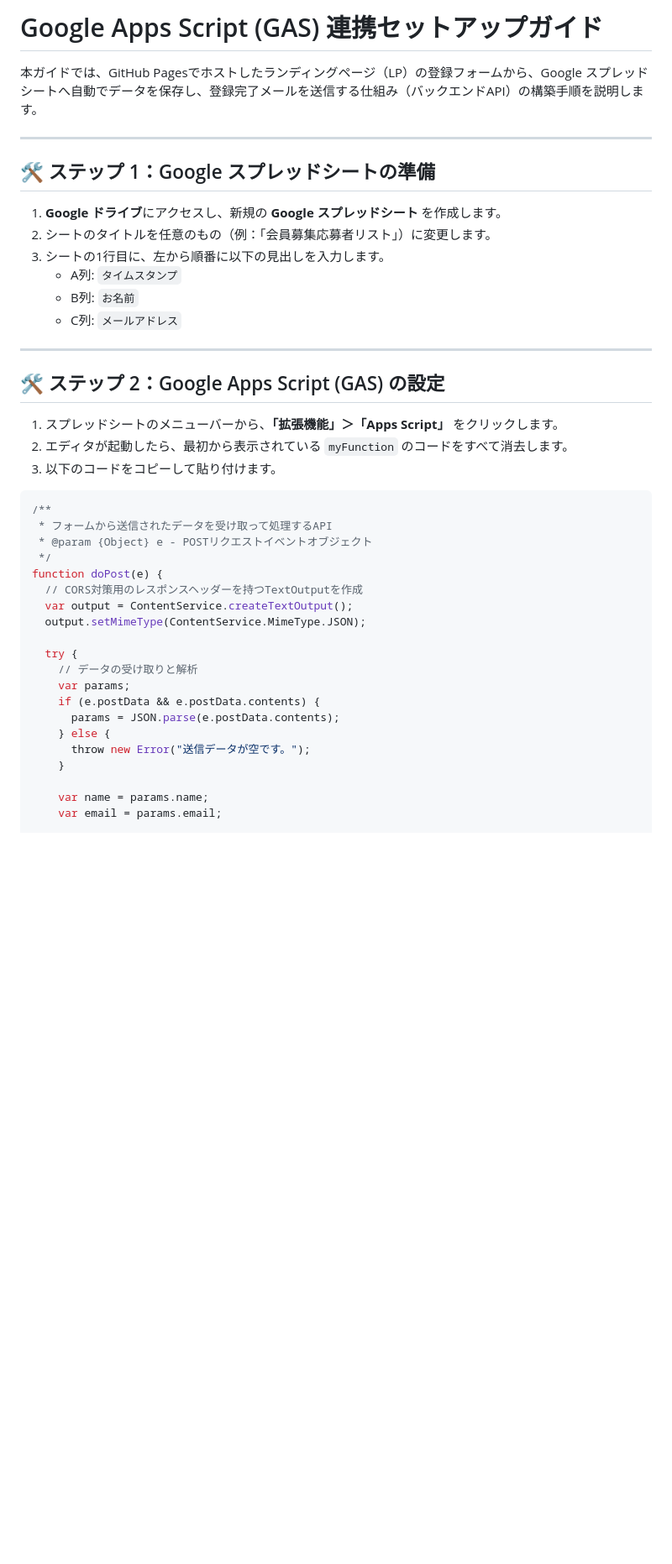
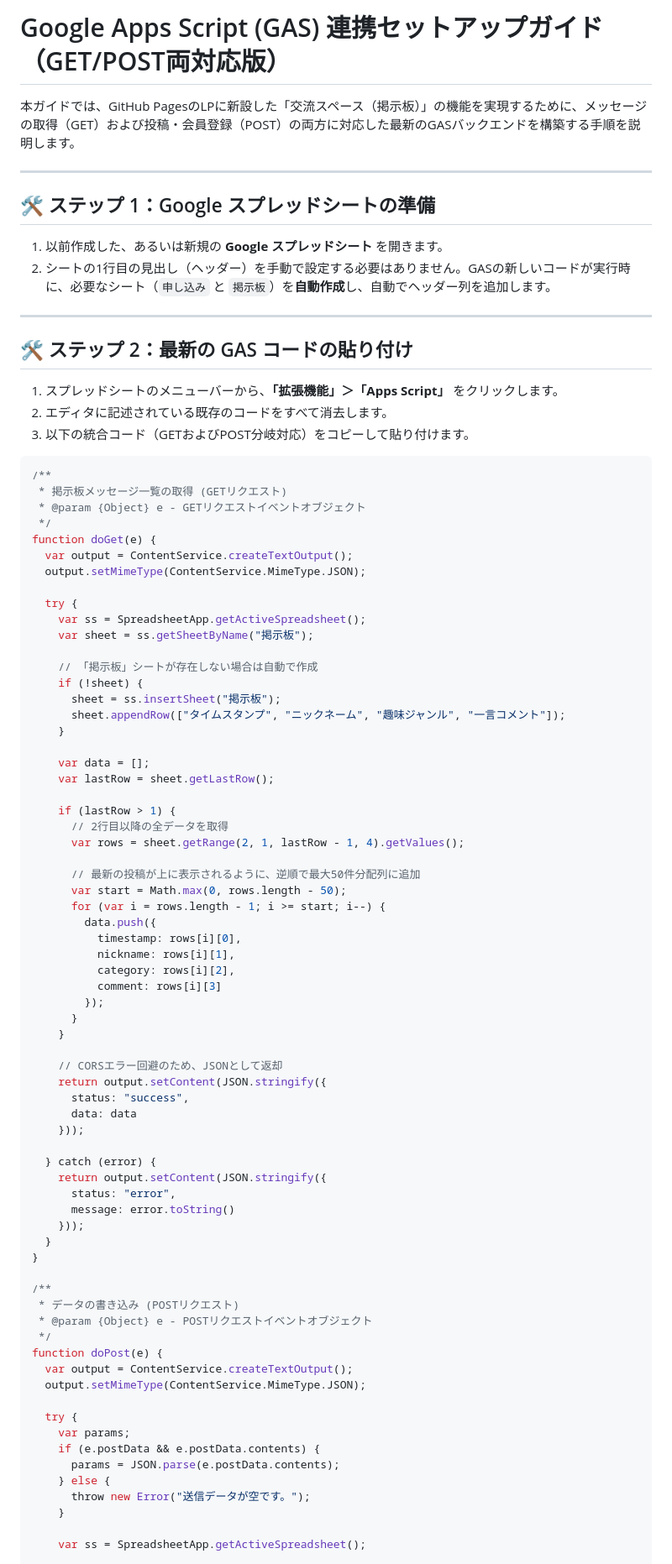
Before and after one commit to kenken6291/member-recruitment, a Markdown page: GAS_GUIDE.md, the part around one of its changes. Shown at 84% size. Drawn GitHub-style; blank space fills up the shorter version.

````diff
--- a/GAS_GUIDE.md
+++ b/GAS_GUIDE.md
@@ -1,38 +1,83 @@
-# Google Apps Script (GAS) 連携セットアップガイド
+# Google Apps Script (GAS) 連携セットアップガイド（GET/POST両対応版）
 
-本ガイドでは、GitHub Pagesでホストしたランディングページ（LP）の登録フォームから、Google スプレッドシートへ自動でデータを保存し、登録完了メールを送信する仕組み（バックエンドAPI）の構築手順を説明します。
+本ガイドでは、GitHub PagesのLPに新設した「交流スペース（掲示板）」の機能を実現するために、メッセージの取得（GET）および投稿・会員登録（POST）の両方に対応した最新のGASバックエンドを構築する手順を説明します。
 
 ---
 
 ## 🛠️ ステップ 1：Google スプレッドシートの準備
 
-1. **Google ドライブ**にアクセスし、新規の **Google スプレッドシート** を作成します。
-2. シートのタイトルを任意のもの（例：「会員募集応募者リスト」）に変更します。
-3. シートの1行目に、左から順番に以下の見出しを入力します。
-   - A列: `タイムスタンプ`
-   - B列: `お名前`
-   - C列: `メールアドレス`
+1. 以前作成した、あるいは新規の **Google スプレッドシート** を開きます。
+2. シートの1行目の見出し（ヘッダー）を手動で設定する必要はありません。GASの新しいコードが実行時に、必要なシート（`申し込み` と `掲示板`）を**自動作成**し、自動でヘッダー列を追加します。
 
 ---
 
-## 🛠️ ステップ 2：Google Apps Script (GAS) の設定
+## 🛠️ ステップ 2：最新の GAS コードの貼り付け
 
 1. スプレッドシートのメニューバーから、**「拡張機能」＞「Apps Script」** をクリックします。
-2. エディタが起動したら、最初から表示されている `myFunction` のコードをすべて消去します。
-3. 以下のコードをコピーして貼り付けます。
+2. エディタに記述されている既存のコードをすべて消去します。
+3. 以下の統合コード（GETおよびPOST分岐対応）をコピーして貼り付けます。
 
 ```javascript
 /**
- * フォームから送信されたデータを受け取って処理するAPI
- * @param {Object} e - POSTリクエストイベントオブジェクト
+ * 掲示板メッセージ一覧の取得 (GETリクエスト)
+ * @param {Object} e - GETリクエストイベントオブジェクト
  */
-function doPost(e) {
-  // CORS対策用のレスポンスヘッダーを持つTextOutputを作成
+function doGet(e) {
   var output = ContentService.createTextOutput();
   output.setMimeType(ContentService.MimeType.JSON);
 
   try {
-    // データの受け取りと解析
+    var ss = SpreadsheetApp.getActiveSpreadsheet();
+    var sheet = ss.getSheetByName("掲示板");
+
+    // 「掲示板」シートが存在しない場合は自動で作成
+    if (!sheet) {
+      sheet = ss.insertSheet("掲示板");
+      sheet.appendRow(["タイムスタンプ", "ニックネーム", "趣味ジャンル", "一言コメント"]);
+    }
+
+    var data = [];
+    var lastRow = sheet.getLastRow();
+
+    if (lastRow > 1) {
+      // 2行目以降の全データを取得
+      var rows = sheet.getRange(2, 1, lastRow - 1, 4).getValues();
+
+      // 最新の投稿が上に表示されるように、逆順で最大50件分配列に追加
+      var start = Math.max(0, rows.length - 50);
+      for (var i = rows.length - 1; i >= start; i--) {
+        data.push({
+          timestamp: rows[i][0],
+          nickname: rows[i][1],
+          category: rows[i][2],
+          comment: rows[i][3]
+        });
+      }
+    }
+
+    // CORSエラー回避のため、JSONとして返却
+    return output.setContent(JSON.stringify({
+      status: "success",
+      data: data
+    }));
+
+  } catch (error) {
+    return output.setContent(JSON.stringify({
+      status: "error",
+      message: error.toString()
+    }));
+  }
+}
+
+/**
+ * データの書き込み (POSTリクエスト)
+ * @param {Object} e - POSTリクエストイベントオブジェクト
+ */
+function doPost(e) {
+  var output = ContentService.createTextOutput();
+  output.setMimeType(ContentService.MimeType.JSON);
+
+  try {
     var params;
     if (e.postData && e.postData.contents) {
       params = JSON.parse(e.postData.contents);
@@ -40,6 +85,5 @@ function doPost(e) {
       throw new Error("送信データが空です。");
     }
 
-    var name = params.name;
-    var email = params.email;
+    var ss = SpreadsheetApp.getActiveSpreadsheet();
 
````
Also changed, not shown: other parts of GAS_GUIDE.md (+54 -73 lines), hobby_bicycle.png (added), hobby_camper.png (added), hobby_dance.png (added), hobby_programming.png (added), hobby_table_tennis.png (added), 2 other files.
